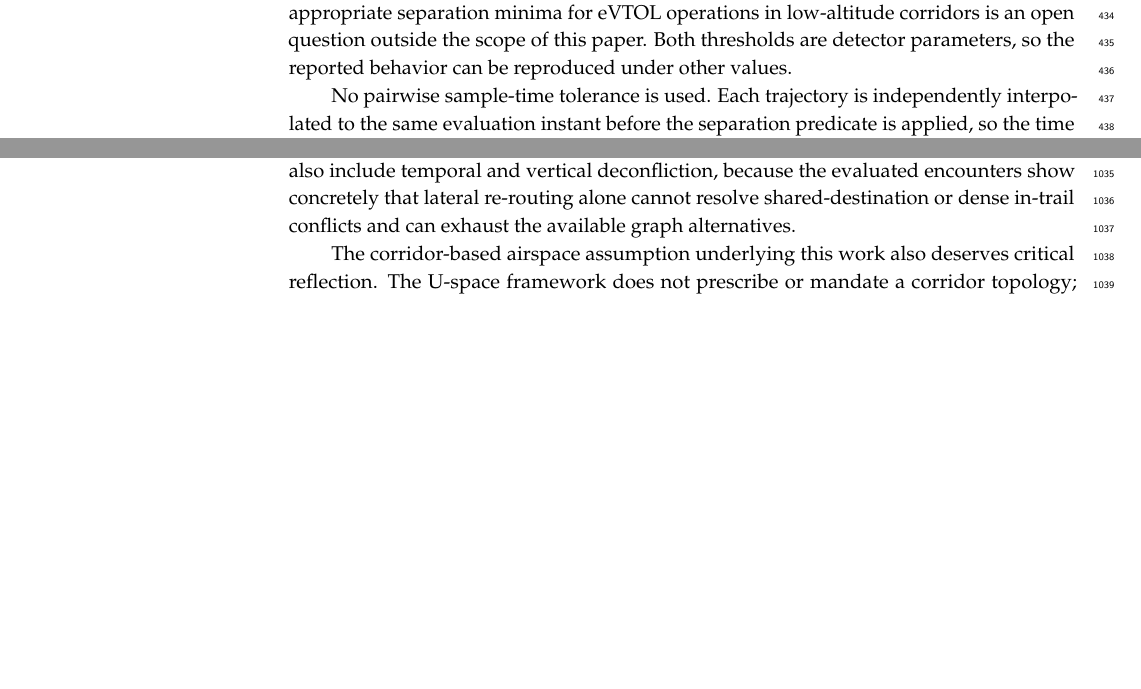
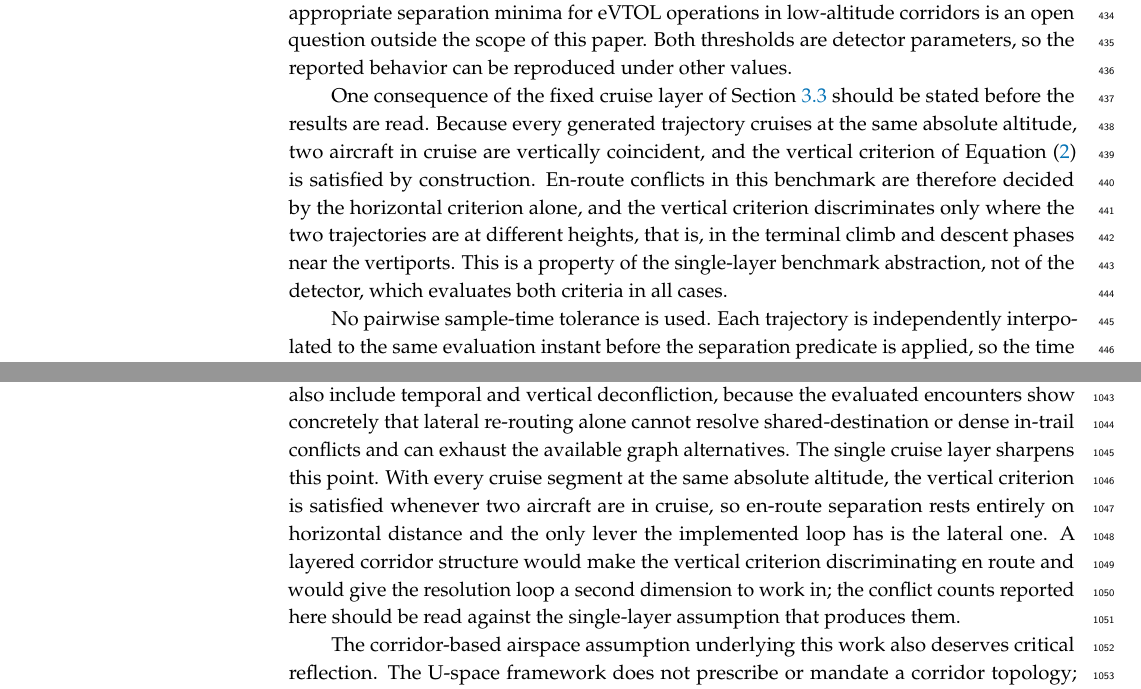
Before and after one commit to sukhbirsingh81/acc-paper, a LaTeX paper (mdpi/drones_manuscript.tex, which reads mdpi/content/discussion.tex, mdpi/content/methodology.tex): two parts of pages 11 and 33 of 36 before the commit and two parts of pages 11 and 33 of 37 after it, joined at a grey line, cut so that both start at the same text, the shorter picture padded with empty space. Compiled offline with pdfLaTeX.

Commit message:
docs: state that the single cruise layer makes the vertical criterion degenerate

```diff
--- a/mdpi/content/discussion.tex
+++ b/mdpi/content/discussion.tex
@@ -11,7 +11,7 @@ The temporal semantics of the detector deserve explicit emphasis, because interv
 
 The end-to-end latency decomposition answers where the time goes when conflict checking is enabled. The planner stage itself remains tens of milliseconds, but each conflict check re-fetches the candidate and all referenced peer trajectories from the trajectory store, rebuilds the detector state in a fresh process, and only then evaluates the conflict predicate. This per-check cost grows with the accumulating peer set and dominates end-to-end request time long before trajectory generation does; resolved requests additionally multiply both costs by the number of attempts. The stateless-detector design was chosen for state consistency, and the measured cost is its price.
 
-The main optimization targets are therefore persistent or incrementally updated detector state, so that unchanged peer trajectories are not re-fetched and re-indexed on every check, followed by trajectory-store caching and clearer separation between visualization-oriented outputs and conflict-checking inputs. More capable resolution strategies should also include temporal and vertical deconfliction, because the evaluated encounters show concretely that lateral re-routing alone cannot resolve shared-destination or dense in-trail conflicts and can exhaust the available graph alternatives.
+The main optimization targets are therefore persistent or incrementally updated detector state, so that unchanged peer trajectories are not re-fetched and re-indexed on every check, followed by trajectory-store caching and clearer separation between visualization-oriented outputs and conflict-checking inputs. More capable resolution strategies should also include temporal and vertical deconfliction, because the evaluated encounters show concretely that lateral re-routing alone cannot resolve shared-destination or dense in-trail conflicts and can exhaust the available graph alternatives. The single cruise layer sharpens this point. With every cruise segment at the same absolute altitude, the vertical criterion is satisfied whenever two aircraft are in cruise, so en-route separation rests entirely on horizontal distance and the only lever the implemented loop has is the lateral one. A layered corridor structure would make the vertical criterion discriminating en route and would give the resolution loop a second dimension to work in; the conflict counts reported here should be read against the single-layer assumption that produces them.
 
 The corridor-based airspace assumption underlying this work also deserves critical reflection. The U-space framework does not prescribe or mandate a corridor topology; U-space services are provided within designated regions or volumes in which operators can plan their trajectories freely, and corridor structures are only one option envisioned by some operators for early UAM implementation, as investigated, for example, in the SESAR project EUREKA~\cite{sesar_eureka_project}. Corridors were selected for this study because they map directly onto a graph representation, simplify procedural design and conflict geometry, and reflect structures plausible for initial operations. However, comparative airspace studies indicate that more structured airspace generally trades capacity and routing flexibility for predictability: layered or less constrained concepts can achieve higher throughput at high traffic densities~\cite{sunil2015metropolis,schneider2014metropolis,abdellaoui2025_airspace_uam,schuchardt2023_atm_uam_review}. This trade-off is structural for the evaluated approach, since a corridor graph offers only a finite set of lateral alternatives to the re-routing loop---a limit the dense-window and deterministic scenarios reach in practice. The presented architecture does not depend on the corridor assumption itself---the fleet webserver's topology provision could equally serve other route-network abstractions---but the reported capacity-related behavior is specific to the evaluated corridor model.
 
--- a/mdpi/content/methodology.tex
+++ b/mdpi/content/methodology.tex
@@ -370,6 +370,8 @@ with \(\mathcal{T}_{AB} = [t^{A}_{0}, t^{A}_{\mathrm{end}}] \cap [t^{B}_{0}, t^{
 
 Both threshold values are a configuration choice for this benchmark and not a proposed separation standard for urban air mobility. They follow conventional air-traffic practice, in which lateral and vertical minima are expressed in nautical miles and hundreds of feet, and are used here only to give the detector a fixed and reproducible criterion. Establishing appropriate separation minima for eVTOL operations in low-altitude corridors is an open question outside the scope of this paper. Both thresholds are detector parameters, so the reported behavior can be reproduced under other values.
 
+One consequence of the fixed cruise layer of Section~\ref{sec:trajectory_generation} should be stated before the results are read. Because every generated trajectory cruises at the same absolute altitude, two aircraft in cruise are vertically coincident, and the vertical criterion of Equation~(\ref{eq:conflict_predicate}) is satisfied by construction. En-route conflicts in this benchmark are therefore decided by the horizontal criterion alone, and the vertical criterion discriminates only where the two trajectories are at different heights, that is, in the terminal climb and descent phases near the vertiports. This is a property of the single-layer benchmark abstraction, not of the detector, which evaluates both criteria in all cases.
+
 No pairwise sample-time tolerance is used. Each trajectory is independently interpolated to the same evaluation instant before the separation predicate is applied, so the time difference between the two evaluated positions in Equation~(\ref{eq:conflict_predicate}) is zero by construction and the predicate contains no temporal tolerance term.
 
 \paragraph{From the predicate to a reported conflict.}
```
